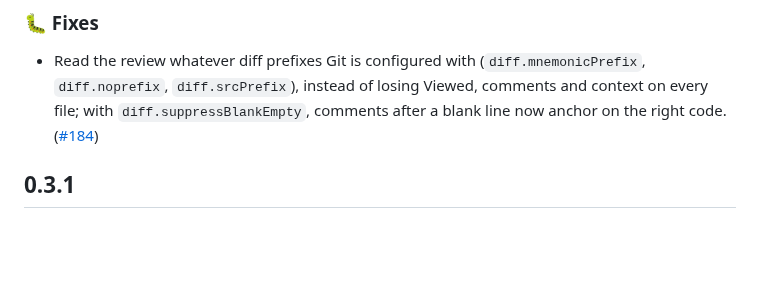
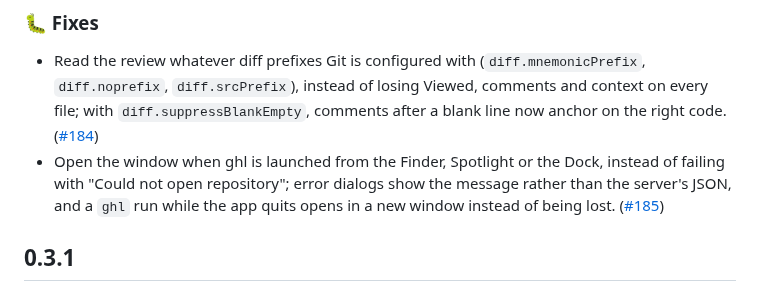
Before and after one commit to vmaerten/diffdesk, a Markdown page: CHANGELOG.md, the part around the change. Drawn GitHub-style; blank space fills up the shorter version.

Commit message:
docs(changelog): note the Finder launch and quit fixes

```diff
--- a/CHANGELOG.md
+++ b/CHANGELOG.md
@@ -9,6 +9,7 @@
 ### 🐛 Fixes
 
 - Read the review whatever diff prefixes Git is configured with (`diff.mnemonicPrefix`, `diff.noprefix`, `diff.srcPrefix`), instead of losing Viewed, comments and context on every file; with `diff.suppressBlankEmpty`, comments after a blank line now anchor on the right code. ([#184](https://github.com/vmaerten/ghl/pull/184))
+- Open the window when ghl is launched from the Finder, Spotlight or the Dock, instead of failing with "Could not open repository"; error dialogs show the message rather than the server's JSON, and a `ghl` run while the app quits opens in a new window instead of being lost. ([#185](https://github.com/vmaerten/ghl/pull/185))
 
 ## 0.3.1
 
```
